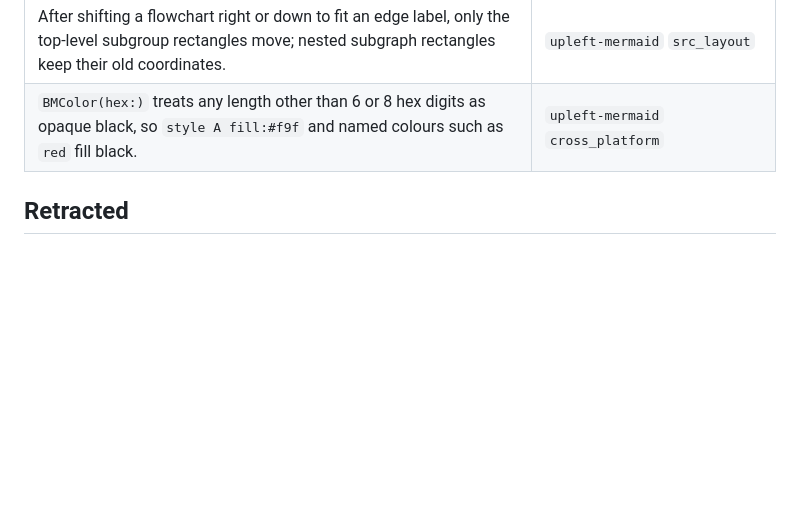
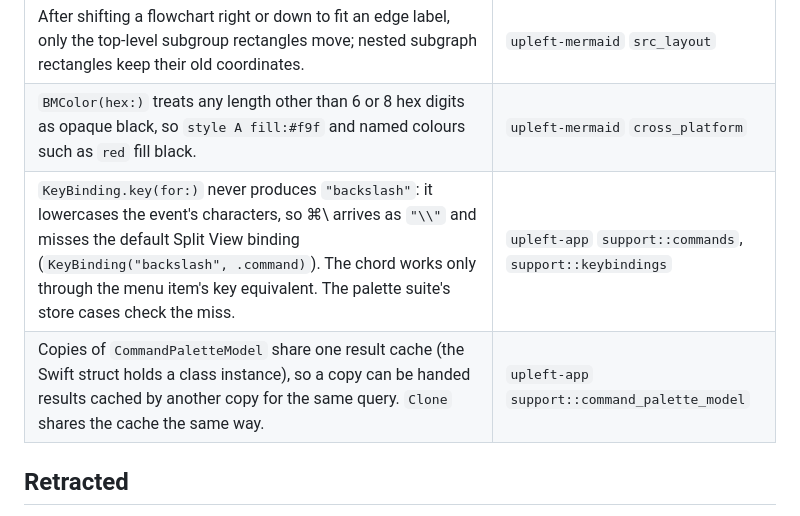
Before and after one commit to bitemyapp/upleft, a Markdown page: docs/KNOWN-DIFFERENCES.md, the part around one of its changes. Drawn GitHub-style; blank space fills up the shorter version.

Commit message:
Known differences: keybinding persistence queue, decode order, reproduced palette quirks
Co-Authored-By: Claude Opus 5.5 <noreply@anthropic.com>

```diff
--- a/docs/KNOWN-DIFFERENCES.md
+++ b/docs/KNOWN-DIFFERENCES.md
@@ -34,6 +38,8 @@ These are Downright behaviours that look like bugs. Upleft reproduces them becau
 | beautiful-mermaid's flowchart clipping compares shapes against `"stateStart"`/`"stateEnd"`/`"stateFork"`, but positioned nodes carry `"state-start"`/`"state-end"`, so edges into start and end states are clipped as ellipses. | `upleft-mermaid` `src_layout` |
 | After shifting a flowchart right or down to fit an edge label, only the top-level subgroup rectangles move; nested subgraph rectangles keep their old coordinates. | `upleft-mermaid` `src_layout` |
 | `BMColor(hex:)` treats any length other than 6 or 8 hex digits as opaque black, so `style A fill:#f9f` and named colours such as `red` fill black. | `upleft-mermaid` `cross_platform` |
+| `KeyBinding.key(for:)` never produces `"backslash"`: it lowercases the event's characters, so ⌘\\ arrives as `"\\"` and misses the default Split View binding (`KeyBinding("backslash", .command)`). The chord works only through the menu item's key equivalent. The palette suite's store cases check the miss. | `upleft-app` `support::commands`, `support::keybindings` |
+| Copies of `CommandPaletteModel` share one result cache (the Swift struct holds a class instance), so a copy can be handed results cached by another copy for the same query. `Clone` shares the cache the same way. | `upleft-app` `support::command_palette_model` |
 
 ## Retracted
 
```
Also changed, not shown: other parts of docs/KNOWN-DIFFERENCES.md (+4 -0 lines).
